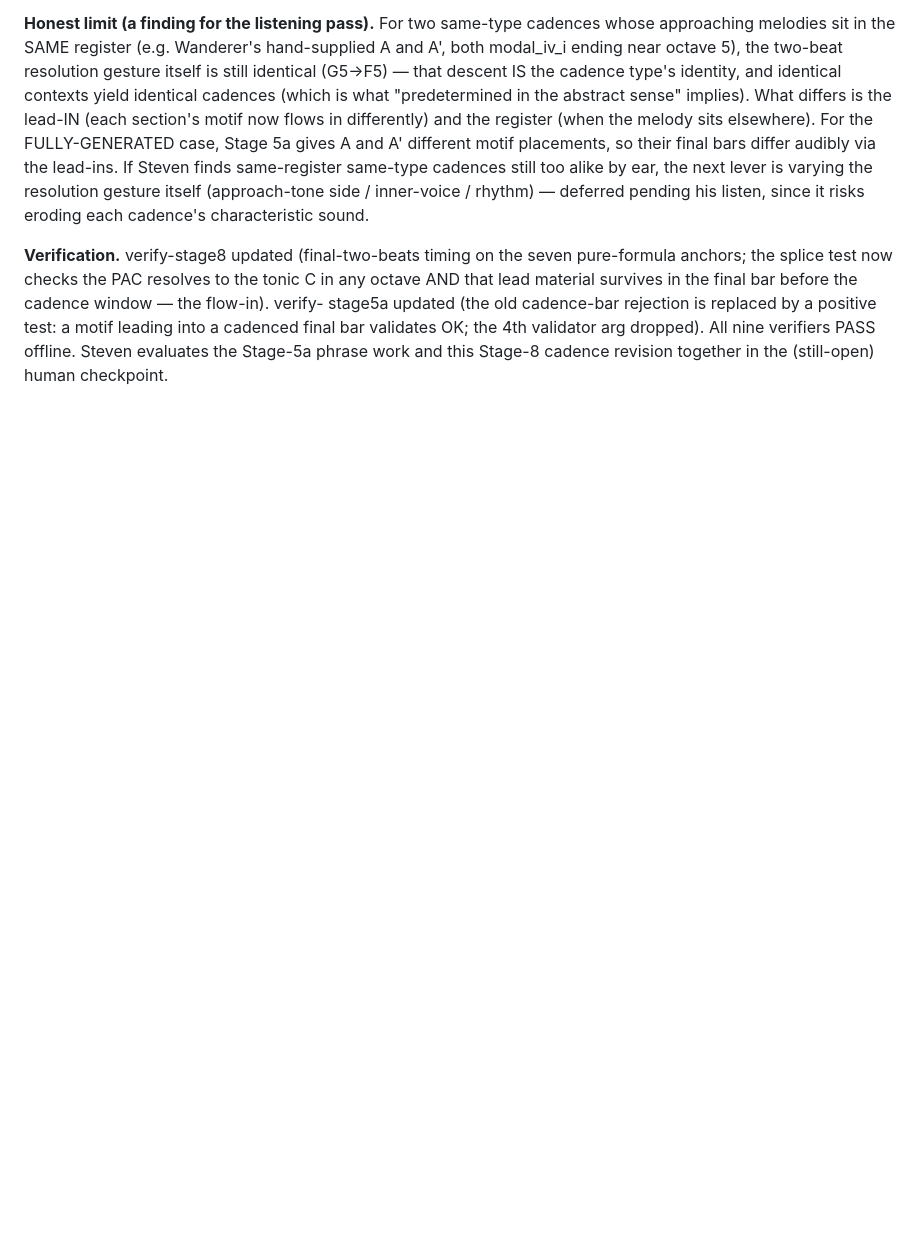
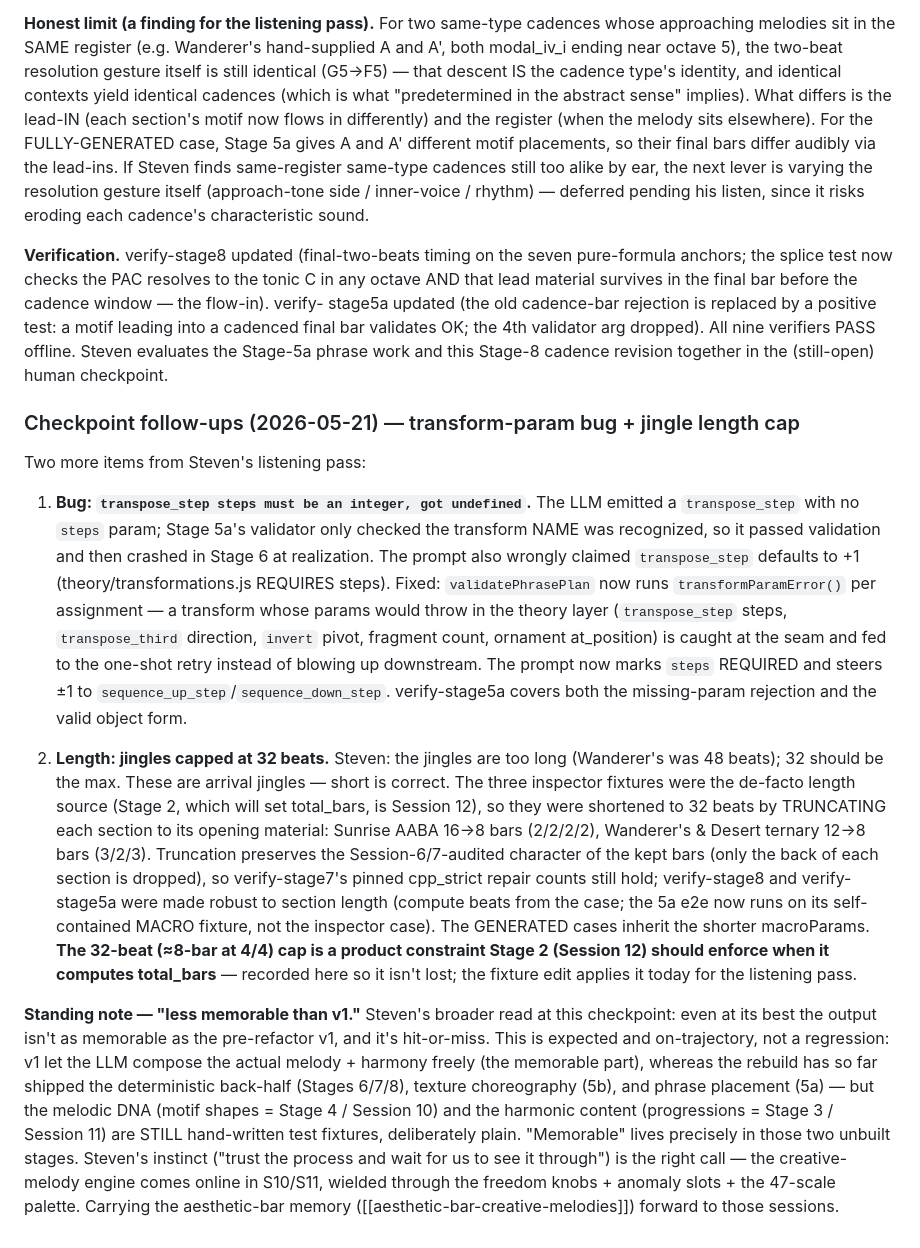
Before and after one commit to stevengizzi/eki-melo, a Markdown page: docs/buildplan-journal.md, the part around the change. Rendered like a GitHub page; blank space fills up the shorter version.

Commit message:
docs(jingle): record the transform-param fix + 32-beat length cap
Log the transpose_step validation gap + fix, the jingle-length reduction
to 32 beats (and the Stage-2 cap constraint), and the standing note that
"less memorable than v1" is expected until Stages 4/3 (motif + harmony
generation, S10/S11) bring the melodic DNA online.

Co-Authored-By: Claude Opus 4.7 (1M context) <noreply@anthropic.com>

```diff
--- a/docs/buildplan-journal.md
+++ b/docs/buildplan-journal.md
@@ -2254,3 +2254,43 @@ stage5a updated (the old cadence-bar rejection is replaced by a positive test: a
 leading into a cadenced final bar validates OK; the 4th validator arg dropped). All nine
 verifiers PASS offline. Steven evaluates the Stage-5a phrase work and this Stage-8 cadence
 revision together in the (still-open) human checkpoint.
+
+### Checkpoint follow-ups (2026-05-21) — transform-param bug + jingle length cap
+
+Two more items from Steven's listening pass:
+
+1. **Bug: `transpose_step steps must be an integer, got undefined`.** The LLM emitted a
+   `transpose_step` with no `steps` param; Stage 5a's validator only checked the transform
+   NAME was recognized, so it passed validation and then crashed in Stage 6 at realization.
+   The prompt also wrongly claimed `transpose_step` defaults to +1 (theory/transformations.js
+   REQUIRES steps). Fixed: `validatePhrasePlan` now runs `transformParamError()` per
+   assignment — a transform whose params would throw in the theory layer (`transpose_step`
+   steps, `transpose_third` direction, `invert` pivot, fragment count, ornament at_position)
+   is caught at the seam and fed to the one-shot retry instead of blowing up downstream. The
+   prompt now marks `steps` REQUIRED and steers ±1 to `sequence_up_step`/`sequence_down_step`.
+   verify-stage5a covers both the missing-param rejection and the valid object form.
+
+2. **Length: jingles capped at 32 beats.** Steven: the jingles are too long (Wanderer's was
+   48 beats); 32 should be the max. These are arrival jingles — short is correct. The three
+   inspector fixtures were the de-facto length source (Stage 2, which will set total_bars, is
+   Session 12), so they were shortened to 32 beats by TRUNCATING each section to its opening
+   material: Sunrise AABA 16→8 bars (2/2/2/2), Wanderer's & Desert ternary 12→8 bars (3/2/3).
+   Truncation preserves the Session-6/7-audited character of the kept bars (only the back of
+   each section is dropped), so verify-stage7's pinned cpp_strict repair counts still hold;
+   verify-stage8 and verify-stage5a were made robust to section length (compute beats from the
+   case; the 5a e2e now runs on its self-contained MACRO fixture, not the inspector case). The
+   GENERATED cases inherit the shorter macroParams. **The 32-beat (≈8-bar at 4/4) cap is a
+   product constraint Stage 2 (Session 12) should enforce when it computes total_bars** —
+   recorded here so it isn't lost; the fixture edit applies it today for the listening pass.
+
+**Standing note — "less memorable than v1."** Steven's broader read at this checkpoint: even
+at its best the output isn't as memorable as the pre-refactor v1, and it's hit-or-miss. This
+is expected and on-trajectory, not a regression: v1 let the LLM compose the actual melody +
+harmony freely (the memorable part), whereas the rebuild has so far shipped the deterministic
+back-half (Stages 6/7/8), texture choreography (5b), and phrase placement (5a) — but the
+melodic DNA (motif shapes = Stage 4 / Session 10) and the harmonic content (progressions =
+Stage 3 / Session 11) are STILL hand-written test fixtures, deliberately plain. "Memorable"
+lives precisely in those two unbuilt stages. Steven's instinct ("trust the process and wait
+for us to see it through") is the right call — the creative-melody engine comes online in
+S10/S11, wielded through the freedom knobs + anomaly slots + the 47-scale palette. Carrying
+the aesthetic-bar memory ([[aesthetic-bar-creative-melodies]]) forward to those sessions.
```
